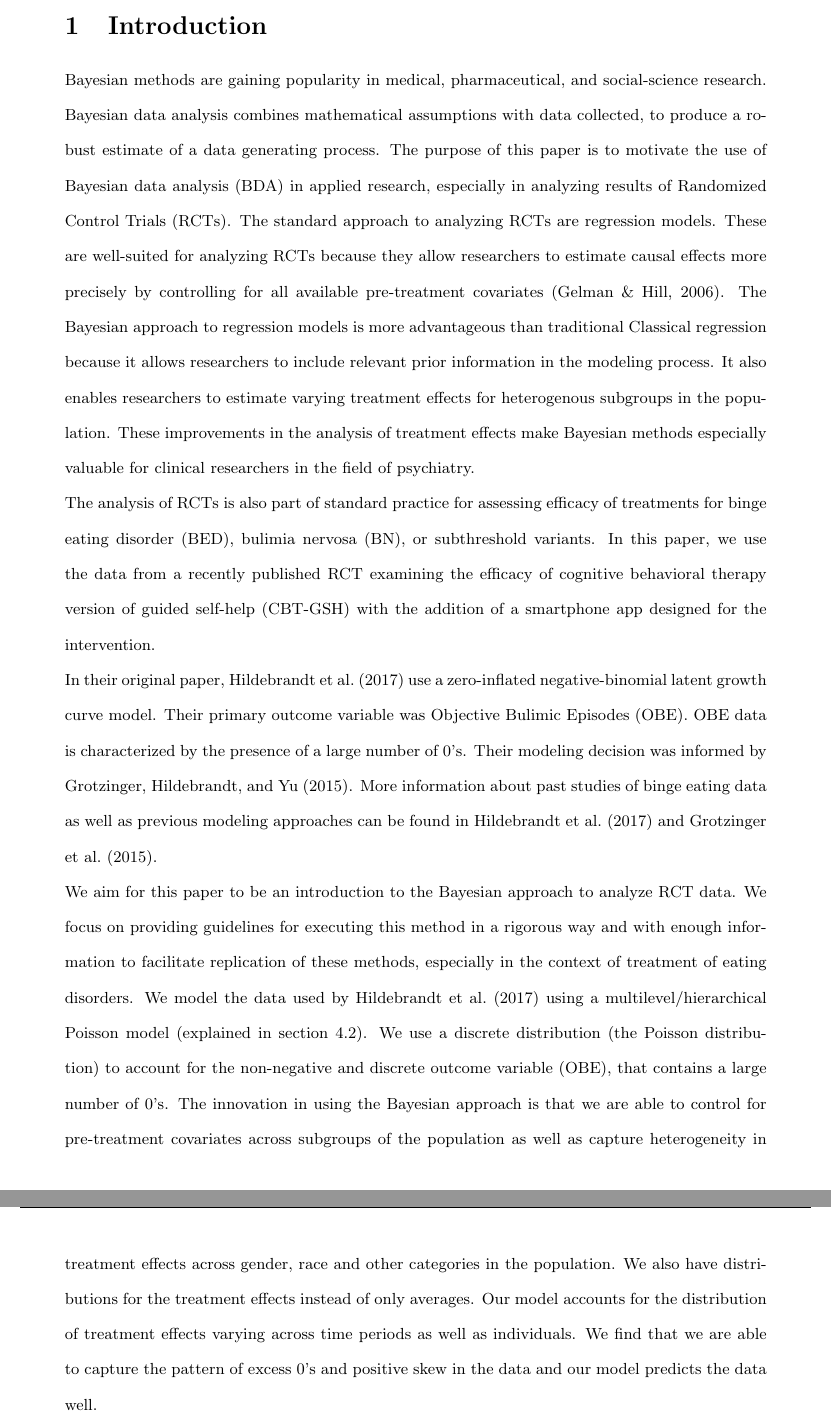
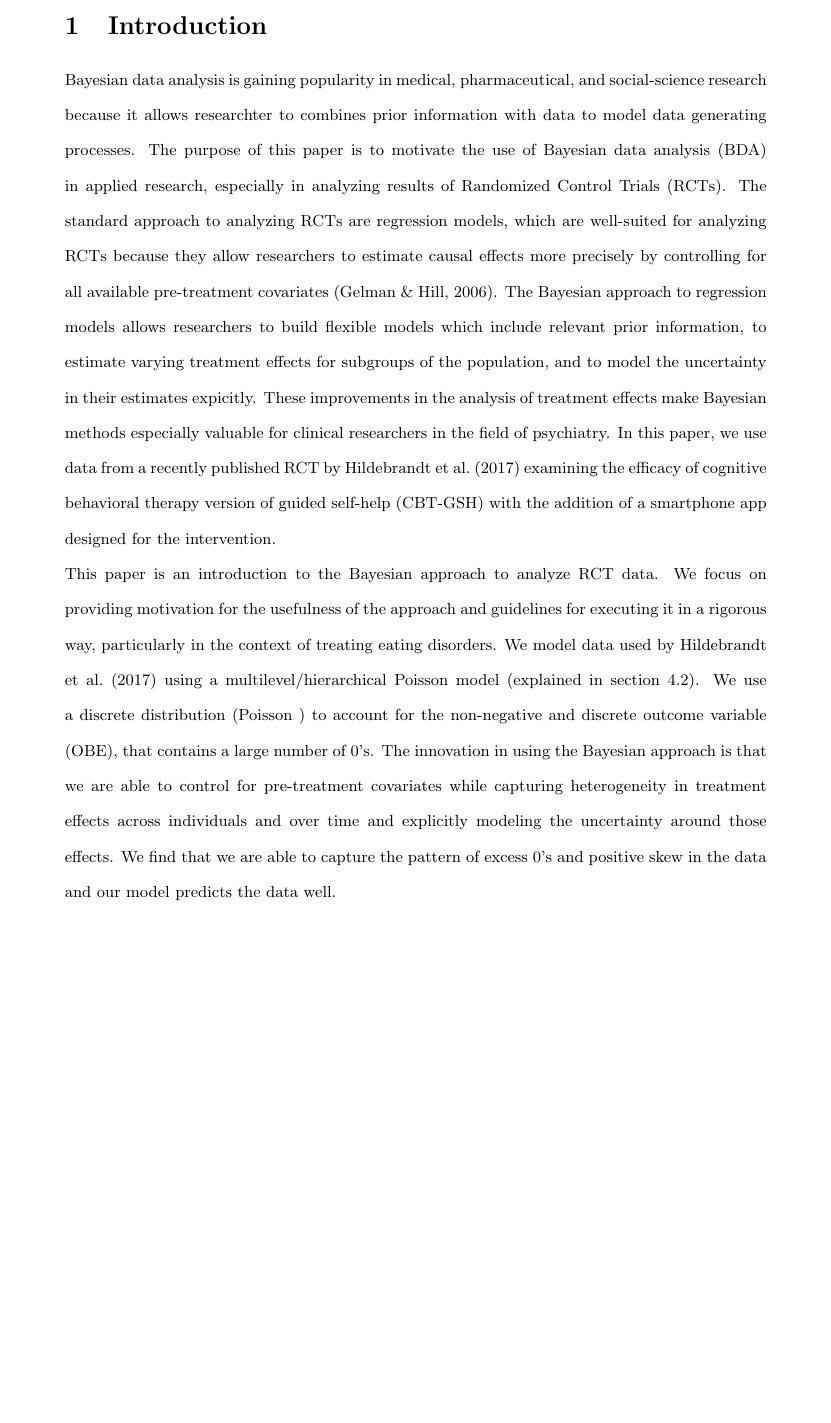
Before and after one commit to alexpavlakis/obe, a LaTeX document (Bayesian_RCT.tex): two parts of pages 2 and 3 of 27 before the commit and part of page 2 of 26 after it, the two joined at a grey line, cut so that both start at the same text, the shorter picture padded with empty space. Compiled offline with pdfLaTeX.

Commit message:
Made some small changes to the intro
Now I will look at the modeling uncertainty section

```diff
--- a/Bayesian_RCT.tex
+++ b/Bayesian_RCT.tex
@@ -77,10 +77,8 @@ Bayesian Data Analysis is a powerful tool for incorporating data and prior infor
 \newpage
 
 \section{Introduction}
-Bayesian methods are gaining popularity in medical, pharmaceutical, and social-science research. Bayesian data analysis combines mathematical assumptions with data collected, to produce a robust estimate of a data generating process. The purpose of this paper is to motivate the use of Bayesian data analysis (BDA) in applied research, especially in analyzing results of Randomized Control Trials (RCTs). The standard approach to analyzing RCTs are regression models. These are well-suited for analyzing RCTs because they allow researchers to estimate causal effects more precisely by controlling for all available pre-treatment covariates \cite{gelman2006data}. The Bayesian approach to regression models is more advantageous than traditional  Classical regression because it allows researchers to include relevant prior information in the modeling process. It also enables researchers to estimate varying treatment effects for heterogenous subgroups in the population. These improvements in the analysis of treatment effects make Bayesian methods especially valuable for clinical researchers in the field of psychiatry.\\
-The analysis of RCTs is also part of standard practice for assessing efficacy of treatments for binge eating disorder (BED), bulimia nervosa (BN), or subthreshold variants. In this paper, we use the data from a recently published RCT examining the efficacy of cognitive behavioral therapy version of guided self-help (CBT-GSH) with the addition of a smartphone app designed for the intervention. \\
-In their original paper, \citeA{hildebrandt2017randomized} use a zero-inflated negative-binomial latent growth curve model. Their primary outcome variable was Objective Bulimic Episodes (OBE). OBE data is characterized by the presence of a large number of 0's. Their modeling decision was informed by \citeA{grotzinger2015benefits}. More information about past studies of binge eating data as well as previous modeling approaches can be found in \citeA{hildebrandt2017randomized} and \citeA{grotzinger2015benefits}. \\
-We aim for this paper to be an introduction to the Bayesian approach to analyze RCT data. We focus on providing guidelines for executing this method in a rigorous way and with enough information to facilitate replication of these methods, especially in the context of treatment of eating disorders. We model the data used by \citeA{hildebrandt2017randomized} using a multilevel/hierarchical Poisson model (explained in section 4.2). We use a discrete distribution (the Poisson distribution)  to account for the non-negative and discrete outcome variable (OBE), that contains a large number of 0's. The innovation in using the Bayesian approach is that we are able to control for pre-treatment covariates across subgroups of the population as well as capture heterogeneity in treatment effects across gender, race and other categories in the population. We also have distributions for the treatment effects instead of only averages. Our model accounts for the distribution of treatment effects varying across time periods as well as individuals. We find that we are able to capture the pattern of excess 0's and positive skew in the data and our model predicts the data well. \\
+Bayesian data analysis is gaining popularity in medical, pharmaceutical, and social-science research because it allows researchter to combines prior information with data to model data generating processes. The purpose of this paper is to motivate the use of Bayesian data analysis (BDA) in applied research, especially in analyzing results of Randomized Control Trials (RCTs). The standard approach to analyzing RCTs are regression models, which are well-suited for analyzing RCTs because they allow researchers to estimate causal effects more precisely by controlling for all available pre-treatment covariates \cite{gelman2006data}. The Bayesian approach to regression models allows researchers to build flexible models which include relevant prior information, to estimate varying treatment effects for subgroups of the population, and to model the uncertainty in their estimates expicitly.  These improvements in the analysis of treatment effects make Bayesian methods especially valuable for clinical researchers in the field of psychiatry.   In this paper, we use data from a recently published RCT by \citeA{hildebrandt2017randomized} examining the efficacy of cognitive behavioral therapy version of guided self-help (CBT-GSH) with the addition of a smartphone app designed for the intervention. \\
+This paper is an introduction to the Bayesian approach to analyze RCT data. We focus on providing motivation for the usefulness of the approach and guidelines for executing it in a rigorous way, particularly in the context of treating eating disorders. We model data used by \citeA{hildebrandt2017randomized} using a multilevel/hierarchical Poisson model (explained in section 4.2). We use a discrete distribution (Poisson )  to account for the non-negative and discrete outcome variable (OBE), that contains a large number of 0's. The innovation in using the Bayesian approach is that we are able to control for pre-treatment covariates while capturing heterogeneity in treatment effects across individuals and over time and explicitly modeling the uncertainty around those effects.  We find that we are able to capture the pattern of excess 0's and positive skew in the data and our model predicts the data well. \\
 The rest of the paper is organized as follows, section 2 explains the process and steps of Bayesian data analysis and inference. Section 3 discusses the advantages of Bayesian analysis, section 4 explains the experiment, modeling and results. Section 5 provides a discussion of the results along with model checks. Section 6 concludes and the Appendix contains code for easy replication of results.
 
 
```
